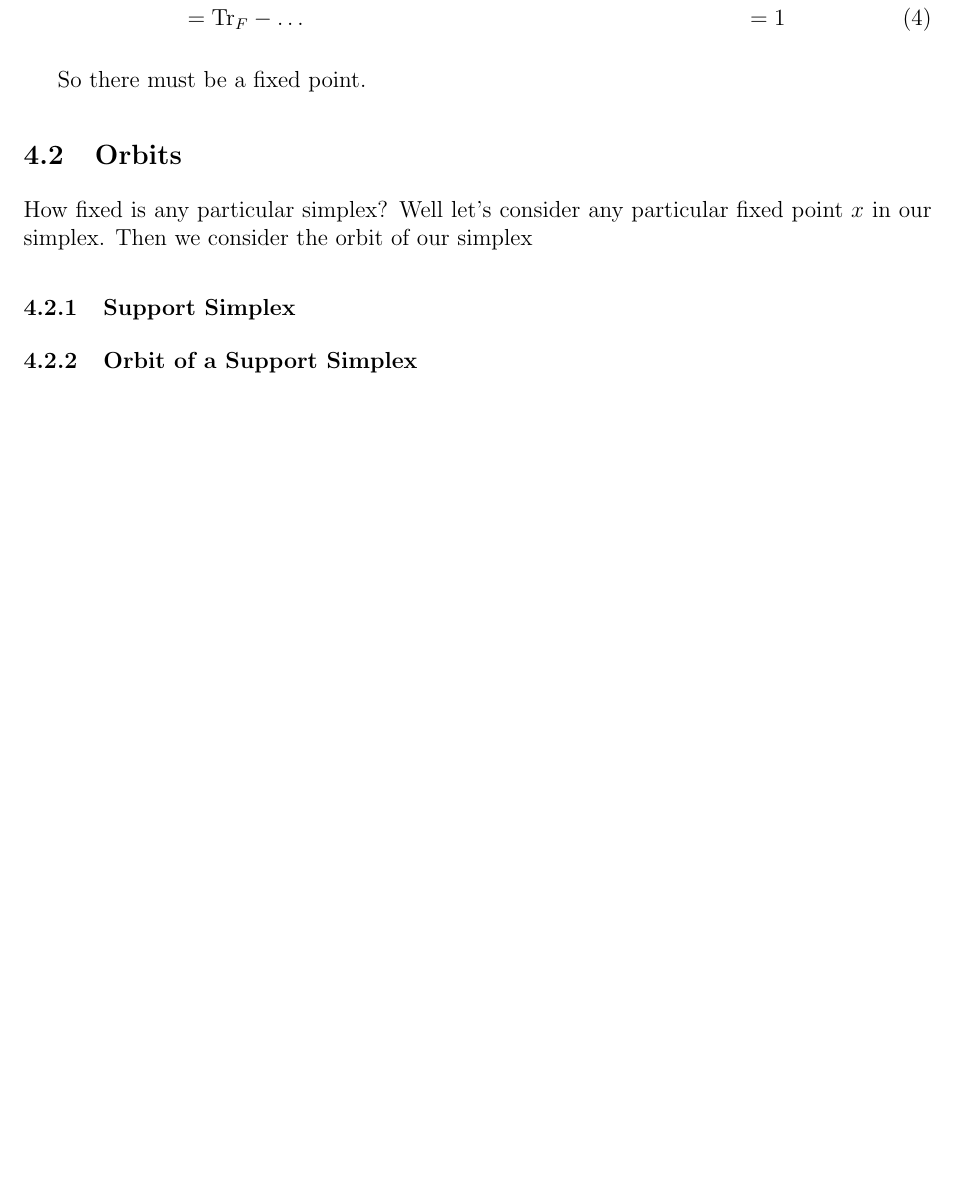
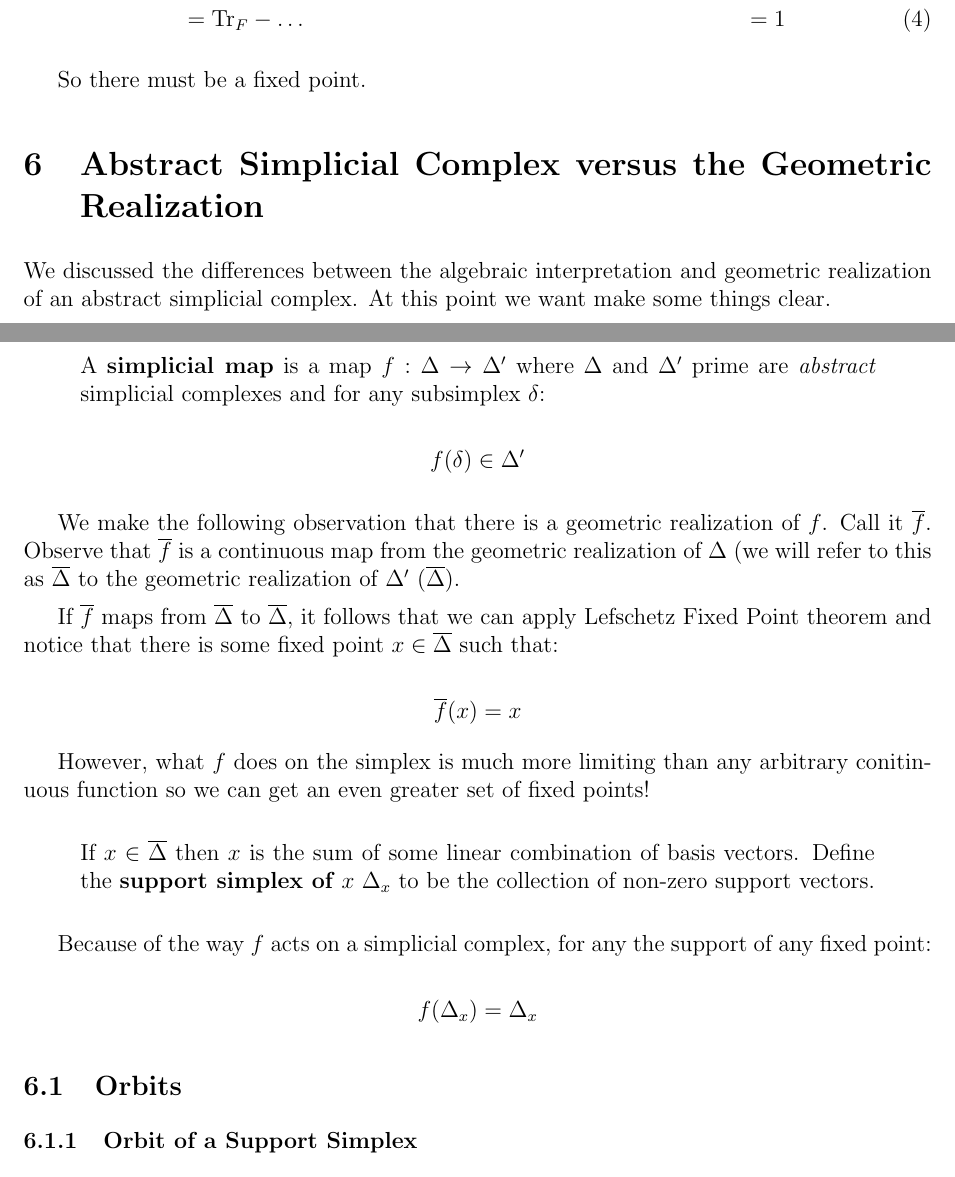
Before and after one commit to thyrgle/Evasiveness-Project, a LaTeX document (final.tex): part of page 6 of 6 before the commit and two parts of pages 6 and 7 of 7 after it, the two joined at a grey line, cut so that both start at the same text, the shorter picture padded with empty space. Compiled offline with pdfLaTeX.

Commit message:
Added stuff about support and geometric vs algebraic

```diff
--- a/final.tex
+++ b/final.tex
@@ -25,6 +25,7 @@
 \newcommand{\sgn}{\text{sgn}}
 \newcommand{\Tr}{\text{Tr}}
 \newcommand{\im}{\text{im}}
+\newcommand{\ol}{\overline}
 
 \begin{document}
 
@@ -258,11 +264,33 @@ Thus we see:
 
 So there must be a fixed point.
 
+\section{Abstract Simplicial Complex versus the Geometric Realization}
+
+We discussed the differences between the algebraic interpretation and geometric realization of an abstract simplicial complex. At this point we want make some things clear.
+
+\begin{quote}
+    A \textbf{simplicial map} is a map $f : \Delta \to \Delta'$ where $\Delta$ and $\Delta'$ prime are \textit{abstract} simplicial complexes and for any subsimplex $\delta$:
+
+    $$f(\delta) \in \Delta'$$
+\end{quote}
+
+We make the following observation that there is a geometric realization of $f$. Call it $\ol{f}$. Observe that $\ol{f}$ is a continuous map from the geometric realization of $\Delta$ (we will refer to this as $\ol{\Delta}$ to the geometric realization of $\Delta'$ ($\ol{\Delta}$).
+
+If $\ol{f}$ maps from $\ol{\Delta}$ to $\ol{\Delta}$, it follows that we can apply Lefschetz Fixed Point theorem and notice that there is some fixed point $x \in \ol{\Delta}$ such that:
+
+$$\ol{f}(x) = x$$
+
+However, what $f$ does on the simplex is much more limiting than any arbitrary conitinuous function so we can get an even greater set of fixed points!
+
+\begin{quote}
+    If $x \in \ol{\Delta}$ then $x$ is the sum of some linear combination of basis vectors. Define the \textbf{support simplex of $x$} $\Delta_x$ to be the collection of non-zero support vectors.
+\end{quote}
+
+Because of the way $f$ acts on a simplicial complex, for any the support of any fixed point:
+
+$$f(\Delta_{x}) = \Delta_x$$
+
 \subsection{Orbits}
-
-How fixed is any particular simplex? Well let's consider any particular fixed point $x$ in our simplex. Then we consider the orbit of our simplex
-
-\subsubsection{Support Simplex}
 
 \subsubsection{Orbit of a Support Simplex}
 
```
Also changed, not shown: final.tex (5 more changed lines).
